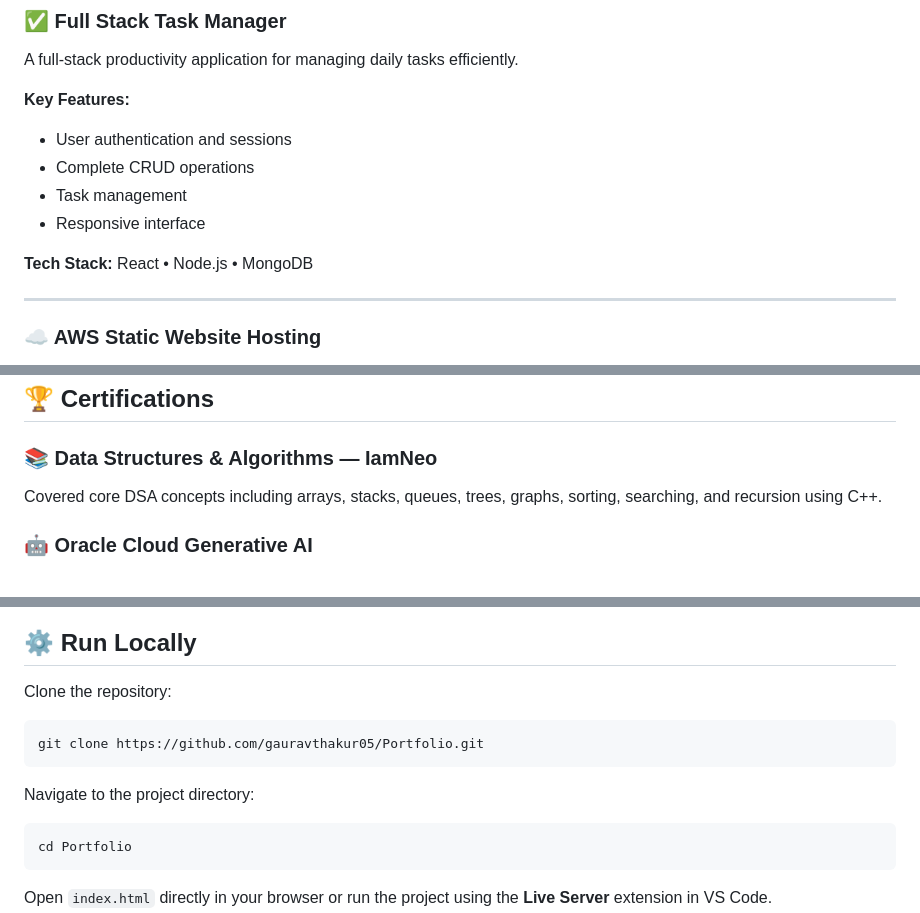
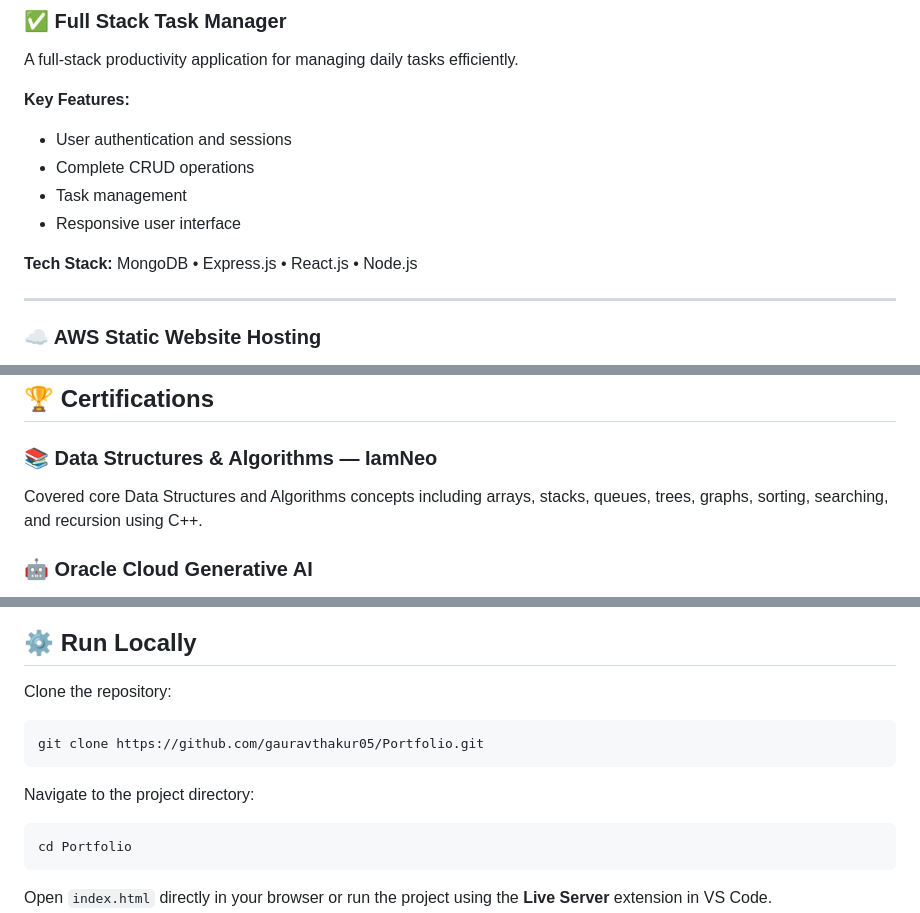
Before and after one commit to gauravthakur05/Portfolioo, a Markdown page: README.md, 3 parts joined by grey strips. GitHub-like rendering.

````diff
--- a/README.md
+++ b/README.md
@@ -68,9 +78,9 @@ A full-stack productivity application for managing daily tasks efficiently.
 * User authentication and sessions
 * Complete CRUD operations
 * Task management
-* Responsive interface
+* Responsive user interface
 
-**Tech Stack:** React • Node.js • MongoDB
+**Tech Stack:** MongoDB • Express.js • React.js • Node.js
 
 ---
 
@@ -154,7 +164,7 @@ A modern and responsive personal portfolio showcasing my skills, projects, educa
 
 ### 📚 Data Structures & Algorithms — IamNeo
 
-Covered core DSA concepts including arrays, stacks, queues, trees, graphs, sorting, searching, and recursion using C++.
+Covered core Data Structures and Algorithms concepts including arrays, stacks, queues, trees, graphs, sorting, searching, and recursion using C++.
 
 ### 🤖 Oracle Cloud Generative AI
 
@@ -214,13 +224,13 @@ The portfolio is fully responsive and optimized for:
 
 Clone the repository:
 
-```bash
+```bash id="4fvyhq"
 git clone https://github.com/gauravthakur05/Portfolio.git
 ```
 
 Navigate to the project directory:
 
-```bash
+```bash id="ow2u5w"
 cd Portfolio
 ```
 
````
Also changed, not shown: other parts of README.md (+23 -13 lines).
